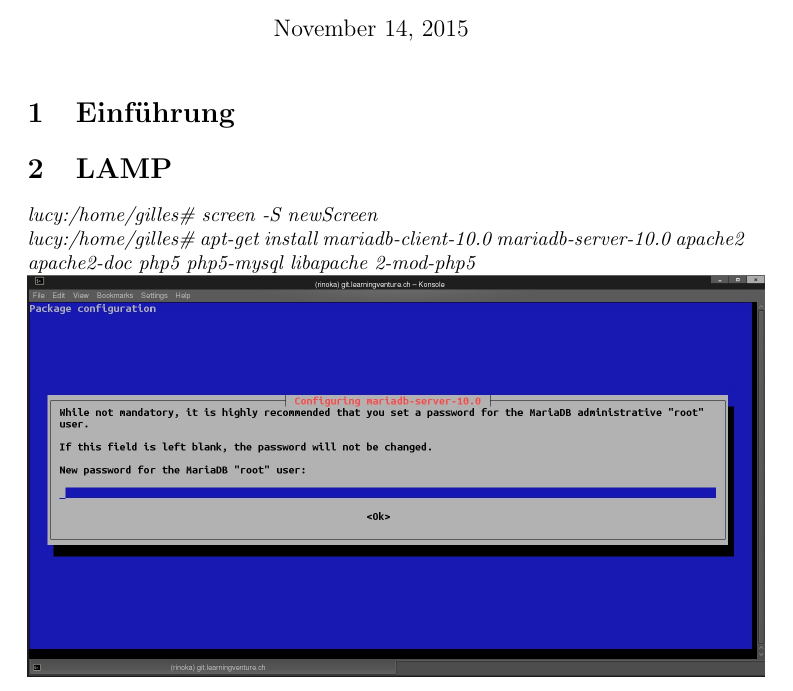
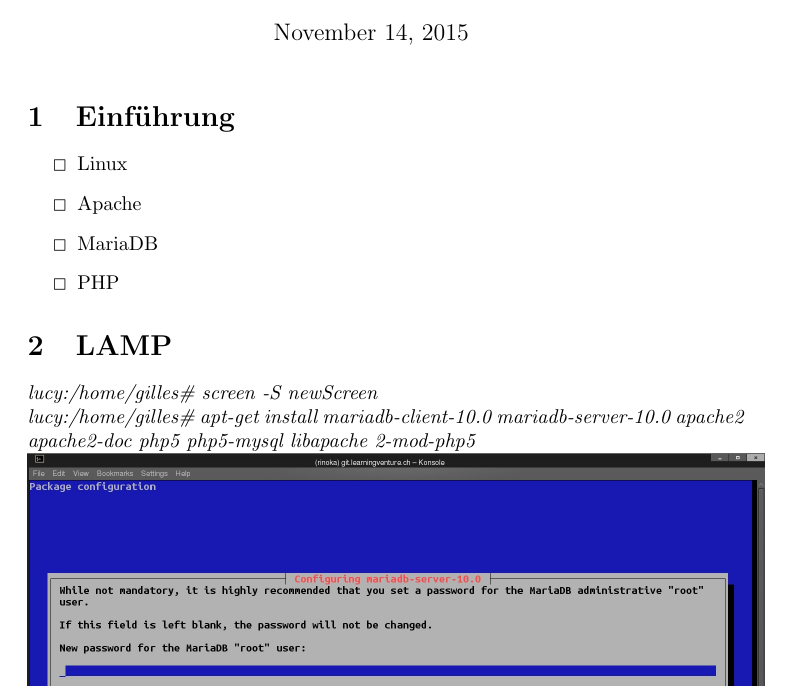
Before and after one commit to learningventure/Arbeitsauftrag2-Gruppenarbeit, a LaTeX document (doc/Felix.Bello-Gilles.Brunner_IKS_INF_BE1-AA2.tex): part of page 1 of 3, cut so that both start at the same text. Compiled offline with pdfLaTeX.

Commit message:
checkbox added

```diff
--- a/doc/Felix.Bello-Gilles.Brunner_IKS_INF_BE1-AA2.tex
+++ b/doc/Felix.Bello-Gilles.Brunner_IKS_INF_BE1-AA2.tex
@@ -1,11 +1,18 @@
 \documentclass{article}
 \usepackage[utf8]{inputenc}
 \usepackage{graphicx}
+\usepackage{wasysym}
 \author{Felix Bello, Gilles Brunner}
 \title{Arbeitsauftrag 2}
 \begin{document}
 	\maketitle
 	\section{Einführung}
+	\begin{itemize}
+		\item[\Square] Linux
+		\item[\Square] Apache
+		\item[\Square] MariaDB
+		\item[\Square] PHP
+	\end{itemize}
 	\section{LAMP}
 	\textit{lucy:/home/gilles\# screen -S newScreen}
 	\newline
```
Also changed, not shown: doc/Felix.Bello-Gilles.Brunner_IKS_INF_BE1-AA2.pdf, 1 other file.
